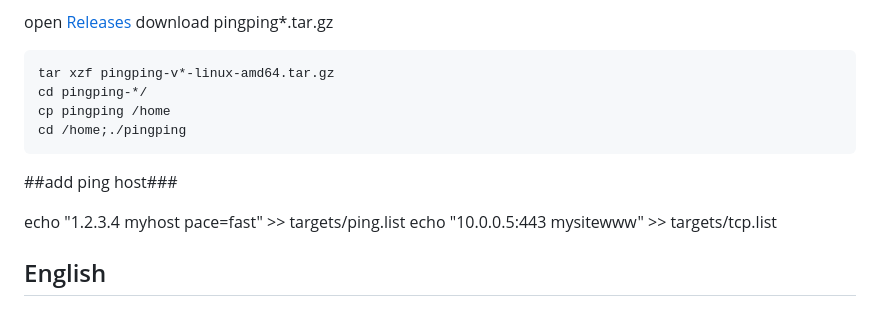
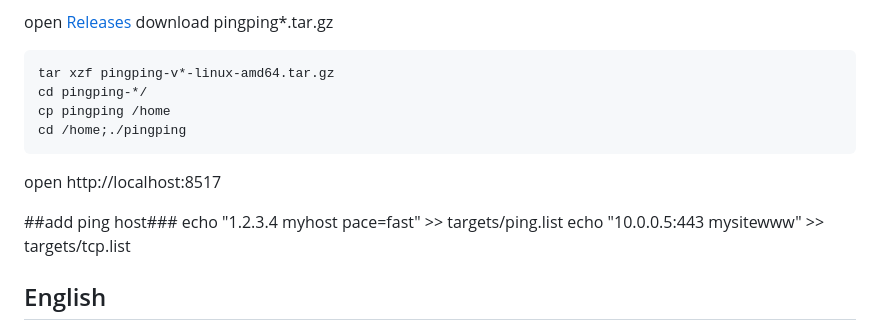
Before and after one commit to githubflyideas/pingping, a Markdown page: README.md, the part around the change. GitHub-like rendering.

````diff
--- a/README.md
+++ b/README.md
@@ -21,8 +21,9 @@ cd pingping-*/
 cp pingping /home
 cd /home;./pingping
 ```
+open http://localhost:8517
+
 ##add ping host###
-
  echo "1.2.3.4 myhost pace=fast"    >> targets/ping.list
  echo "10.0.0.5:443 mysitewww"        >> targets/tcp.list
 
````
